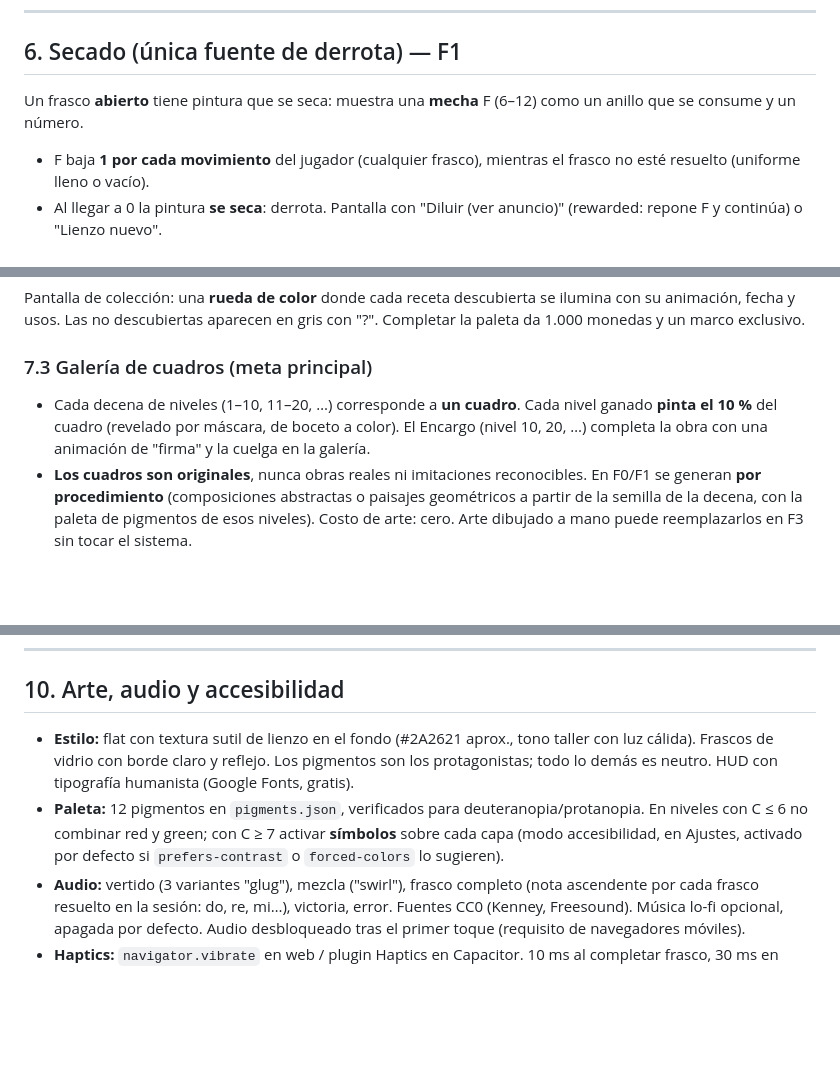
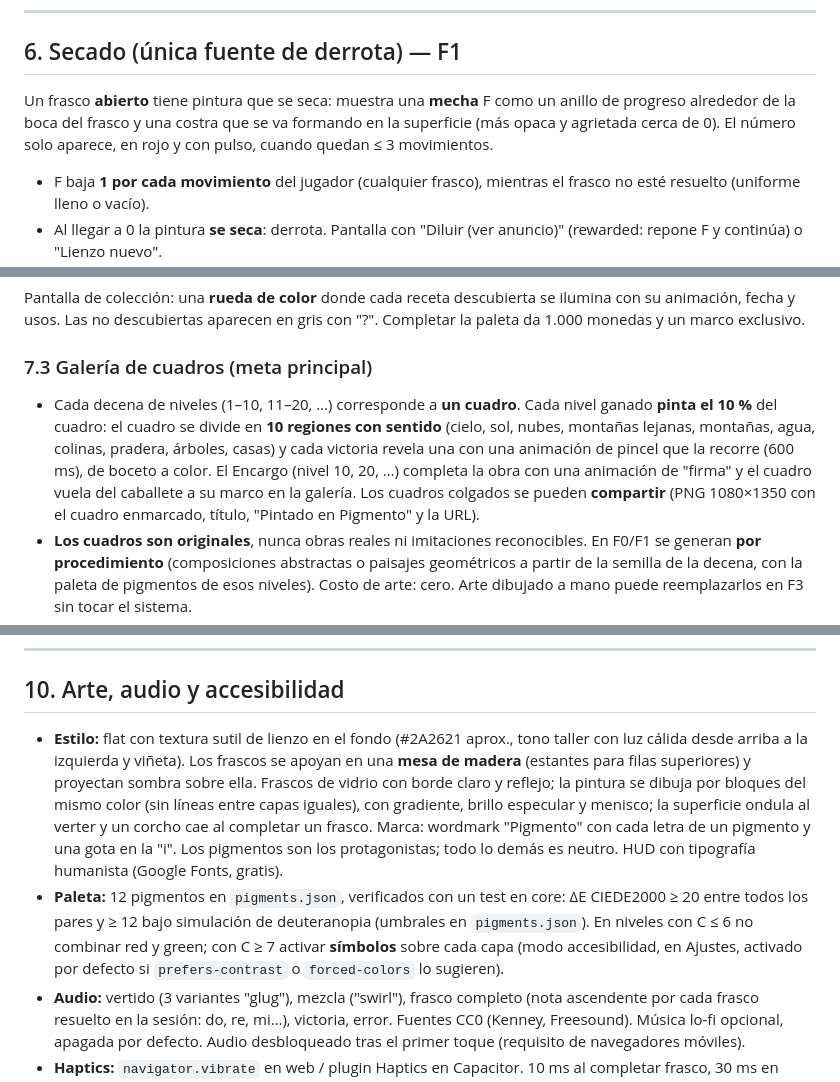
Before and after one commit to DaniaCerpa/Juego-Pintura1, a Markdown page: docs/GDD.md, 3 parts joined by grey strips. GitHub-like rendering; blank space fills up the shorter version.

```diff
--- a/docs/GDD.md
+++ b/docs/GDD.md
@@ -217,7 +217,7 @@ Remolino de partículas de los dos colores que converge en el producto (60–80
 
 ## 6. Secado (única fuente de derrota) — F1
 
-Un frasco **abierto** tiene pintura que se seca: muestra una **mecha** F (6–12) como un anillo que se consume y un número.
+Un frasco **abierto** tiene pintura que se seca: muestra una **mecha** F como un anillo de progreso alrededor de la boca del frasco y una costra que se va formando en la superficie (más opaca y agrietada cerca de 0). El número solo aparece, en rojo y con pulso, cuando quedan ≤ 3 movimientos.
 
 - F baja **1 por cada movimiento** del jugador (cualquier frasco), mientras el frasco no esté resuelto (uniforme lleno o vacío).
 - Al llegar a 0 la pintura **se seca**: derrota. Pantalla con "Diluir (ver anuncio)" (rewarded: repone F y continúa) o "Lienzo nuevo".
@@ -245,7 +245,7 @@ Pantalla de colección: una **rueda de color** donde cada receta descubierta se
 
 ### 7.3 Galería de cuadros (meta principal)
 
-- Cada decena de niveles (1–10, 11–20, …) corresponde a **un cuadro**. Cada nivel ganado **pinta el 10 %** del cuadro (revelado por máscara, de boceto a color). El Encargo (nivel 10, 20, …) completa la obra con una animación de "firma" y la cuelga en la galería.
+- Cada decena de niveles (1–10, 11–20, …) corresponde a **un cuadro**. Cada nivel ganado **pinta el 10 %** del cuadro: el cuadro se divide en **10 regiones con sentido** (cielo, sol, nubes, montañas lejanas, montañas, agua, colinas, pradera, árboles, casas) y cada victoria revela una con una animación de pincel que la recorre (600 ms), de boceto a color. El Encargo (nivel 10, 20, …) completa la obra con una animación de "firma" y el cuadro vuela del caballete a su marco en la galería. Los cuadros colgados se pueden **compartir** (PNG 1080×1350 con el cuadro enmarcado, título, "Pintado en Pigmento" y la URL).
 - **Los cuadros son originales**, nunca obras reales ni imitaciones reconocibles. En F0/F1 se generan **por procedimiento** (composiciones abstractas o paisajes geométricos a partir de la semilla de la decena, con la paleta de pigmentos de esos niveles). Costo de arte: cero. Arte dibujado a mano puede reemplazarlos en F3 sin tocar el sistema.
 - La **Galería** es la pantalla de inicio: paredes con los cuadros colgados, el cuadro actual a medio pintar en el caballete, botón grande "Pintar nivel N".
 - Marcos y paredes cosméticos: **F3**, no antes. El sistema de slots queda definido en `src/data/gallery.json` desde F1 pero sin tienda.
@@ -321,8 +321,8 @@ Si el jugador toca durante una animación, la animación termina instantáneamen
 
 ## 10. Arte, audio y accesibilidad
 
-- **Estilo:** flat con textura sutil de lienzo en el fondo (#2A2621 aprox., tono taller con luz cálida). Frascos de vidrio con borde claro y reflejo. Los pigmentos son los protagonistas; todo lo demás es neutro. HUD con tipografía humanista (Google Fonts, gratis).
-- **Paleta:** 12 pigmentos en `pigments.json`, verificados para deuteranopia/protanopia. En niveles con C ≤ 6 no combinar red y green; con C ≥ 7 activar **símbolos** sobre cada capa (modo accesibilidad, en Ajustes, activado por defecto si `prefers-contrast` o `forced-colors` lo sugieren).
+- **Estilo:** flat con textura sutil de lienzo en el fondo (#2A2621 aprox., tono taller con luz cálida desde arriba a la izquierda y viñeta). Los frascos se apoyan en una **mesa de madera** (estantes para filas superiores) y proyectan sombra sobre ella. Frascos de vidrio con borde claro y reflejo; la pintura se dibuja por bloques del mismo color (sin líneas entre capas iguales), con gradiente, brillo especular y menisco; la superficie ondula al verter y un corcho cae al completar un frasco. Marca: wordmark "Pigmento" con cada letra de un pigmento y una gota en la "i". Los pigmentos son los protagonistas; todo lo demás es neutro. HUD con tipografía humanista (Google Fonts, gratis).
+- **Paleta:** 12 pigmentos en `pigments.json`, verificados con un test en core: ΔE CIEDE2000 ≥ 20 entre todos los pares y ≥ 12 bajo simulación de deuteranopia (umbrales en `pigments.json`). En niveles con C ≤ 6 no combinar red y green; con C ≥ 7 activar **símbolos** sobre cada capa (modo accesibilidad, en Ajustes, activado por defecto si `prefers-contrast` o `forced-colors` lo sugieren).
 - **Audio:** vertido (3 variantes "glug"), mezcla ("swirl"), frasco completo (nota ascendente por cada frasco resuelto en la sesión: do, re, mi…), victoria, error. Fuentes CC0 (Kenney, Freesound). Música lo-fi opcional, apagada por defecto. Audio desbloqueado tras el primer toque (requisito de navegadores móviles).
 - **Haptics:** `navigator.vibrate` en web / plugin Haptics en Capacitor. 10 ms al completar frasco, 30 ms en mezcla. Desactivable.
 - **Placeholders:** F0 y F1 usan gráficos generados por código (`Phaser.GameObjects.Graphics`) y cuadros procedurales. No bloquear nada esperando arte.
```
Also changed, not shown: docs/DECISIONES.md (+10 -0 lines).
